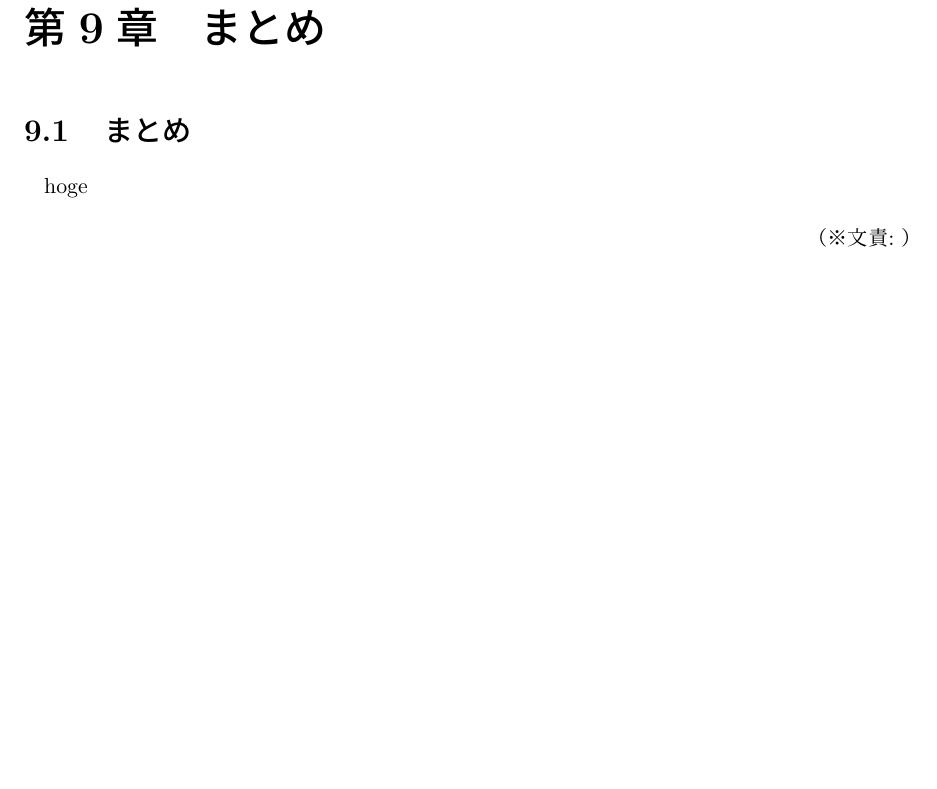
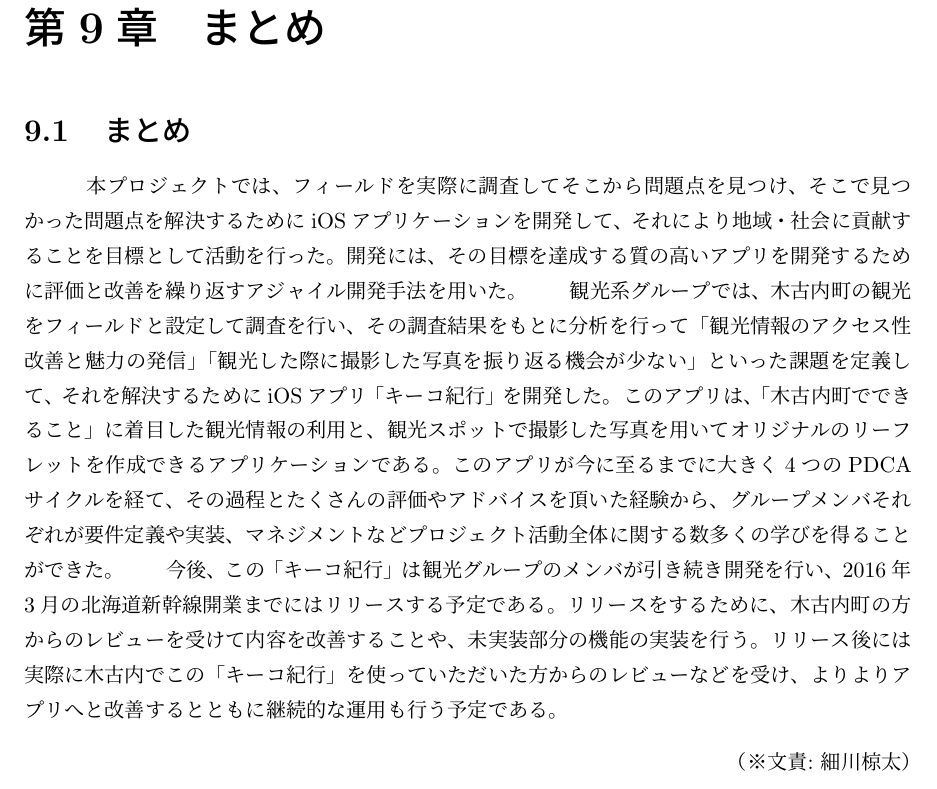
Before and after one commit to FUNPBL2015/Kan__groupreport, a LaTeX thesis (group.tex, which reads summary.tex): part of page 33 of 35, cut so that both start at the same text, the shorter picture padded with empty space. Compiled offline with pLaTeX and dvipdfmx.

Commit message:
まとめを書き終えた

```diff
--- a/summary.tex
+++ b/summary.tex
@@ -1,4 +1,7 @@
 %\chapter{まとめ}
 \section{まとめ}
-hoge
-\bunseki{}
+\quad　本プロジェクトでは、フィールドを実際に調査してそこから問題点を見つけ、そこで見つかった問題点を解決するためにiOSアプリケーションを開発して、それにより地域・社会に貢献することを目標として活動を行った。開発には、その目標を達成する質の高いアプリを開発するために評価と改善を繰り返すアジャイル開発手法を用いた。
+\quad　観光系グループでは、木古内町の観光をフィールドと設定して調査を行い、その調査結果をもとに分析を行って「観光情報のアクセス性改善と魅力の発信」「観光した際に撮影した写真を振り返る機会が少ない」といった課題を定義して、それを解決するためにiOSアプリ「キーコ紀行」を開発した。このアプリは、「木古内町でできること」に着目した観光情報の利用と、観光スポットで撮影した写真を用いてオリジナルのリーフレットを作成できるアプリケーションである。このアプリが今に至るまでに大きく4つのPDCAサイクルを経て、その過程とたくさんの評価やアドバイスを頂いた経験から、グループメンバそれぞれが要件定義や実装、マネジメントなどプロジェクト活動全体に関する数多くの学びを得ることができた。
+\quad　今後、この「キーコ紀行」は観光グループのメンバが引き続き開発を行い、2016年3月の北海道新幹線開業までにはリリースする予定である。リリースをするために、木古内町の方からのレビューを受けて内容を改善することや、未実装部分の機能の実装を行う。リリース後には実際に木古内でこの「キーコ紀行」を使っていただいた方からのレビューなどを受け、よりよりアプリへと改善するとともに継続的な運用も行う予定である。
+
+\bunseki{細川椋太}
```
